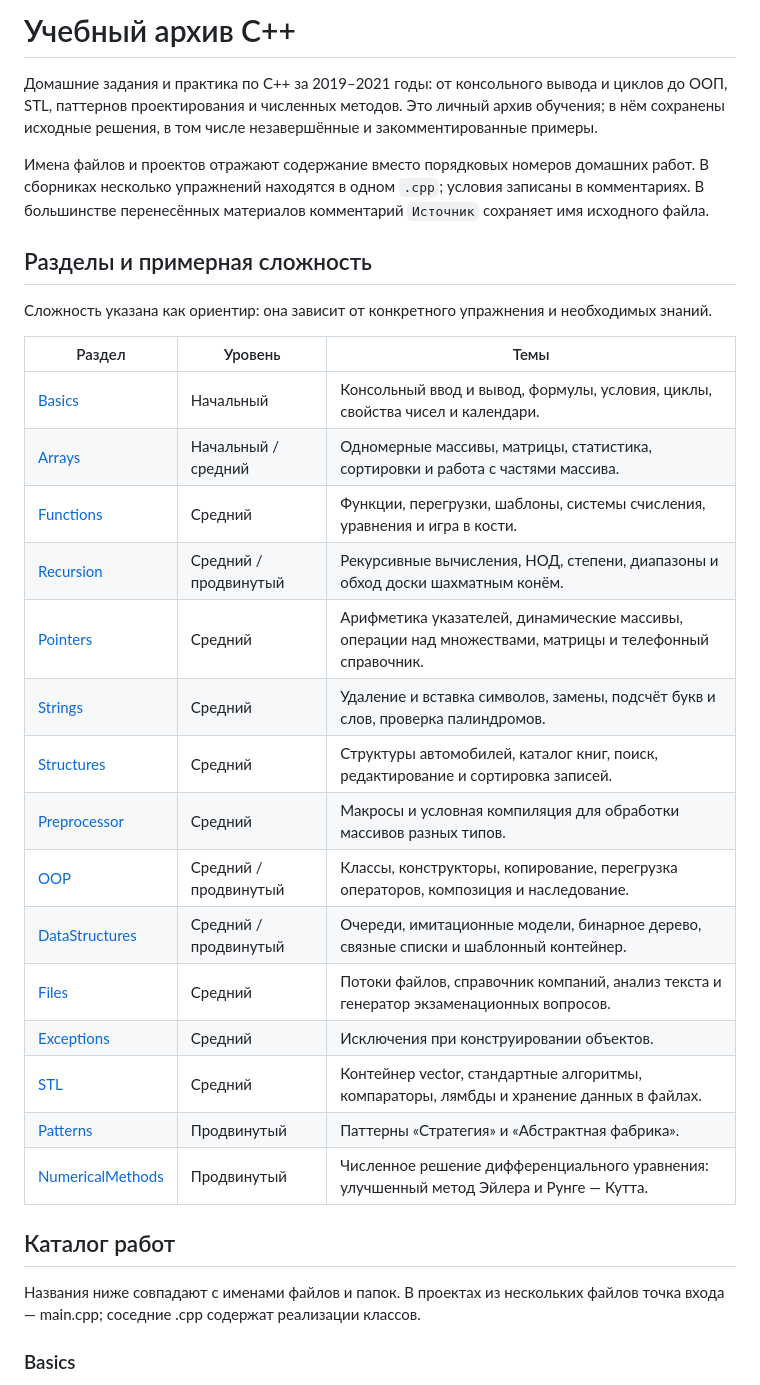
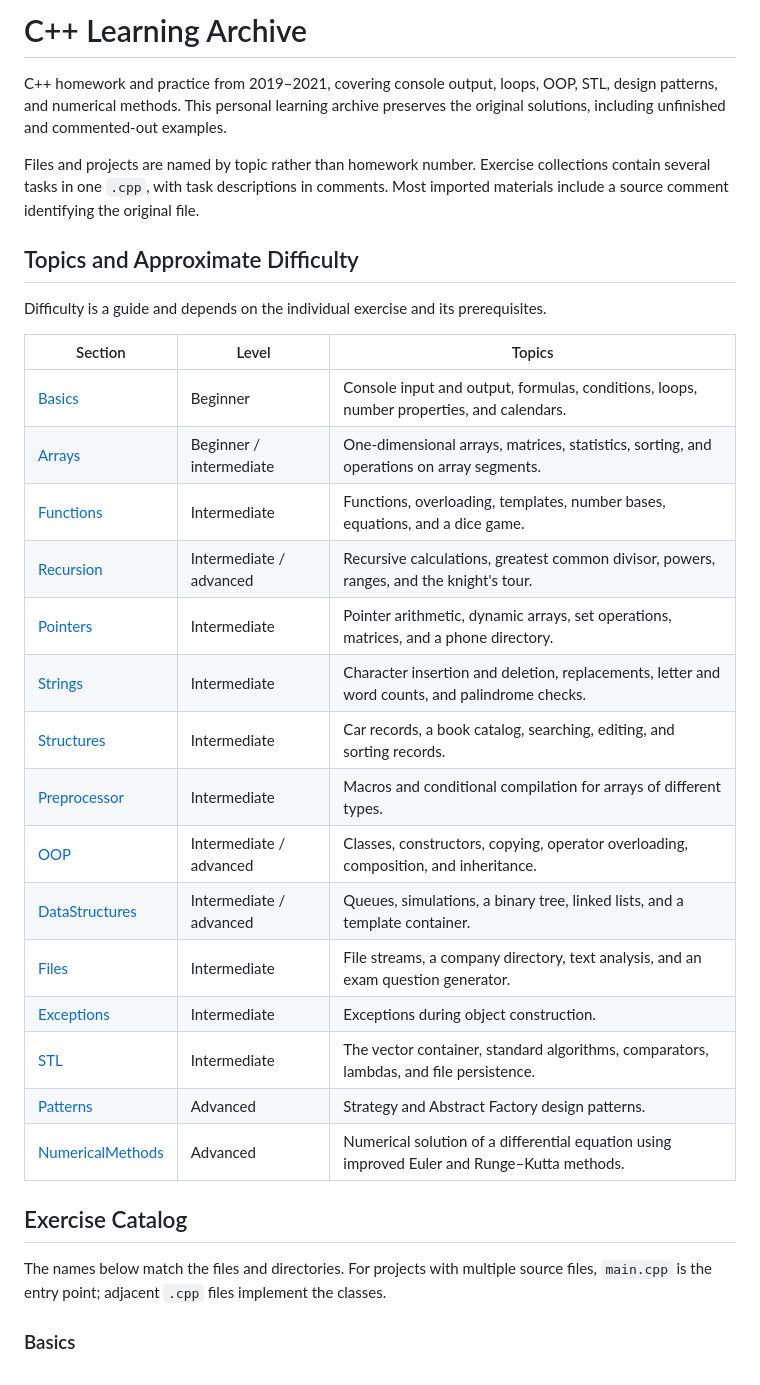
Before and after one commit to Envo1d/Learning, a Markdown page: С++/README.md, the part around one of its changes. Rendered like a GitHub page.

```diff
--- a/С++/README.md
+++ b/С++/README.md
@@ -1,34 +1,34 @@
-# Учебный архив C++
+# C++ Learning Archive
 
-Домашние задания и практика по C++ за 2019–2021 годы: от консольного вывода и циклов до ООП, STL, паттернов проектирования и численных методов. Это личный архив обучения; в нём сохранены исходные решения, в том числе незавершённые и закомментированные примеры.
+C++ homework and practice from 2019–2021, covering console output, loops, OOP, STL, design patterns, and numerical methods. This personal learning archive preserves the original solutions, including unfinished and commented-out examples.
 
-Имена файлов и проектов отражают содержание вместо порядковых номеров домашних работ. В сборниках несколько упражнений находятся в одном `.cpp`; условия записаны в комментариях. В большинстве перенесённых материалов комментарий `Источник` сохраняет имя исходного файла.
+Files and projects are named by topic rather than homework number. Exercise collections contain several tasks in one `.cpp`, with task descriptions in comments. Most imported materials include a source comment identifying the original file.
 
-## Разделы и примерная сложность
+## Topics and Approximate Difficulty
 
-Сложность указана как ориентир: она зависит от конкретного упражнения и необходимых знаний.
+Difficulty is a guide and depends on the individual exercise and its prerequisites.
 
-| Раздел | Уровень | Темы |
+| Section | Level | Topics |
 | --- | --- | --- |
-| [Basics](Basics/) | Начальный | Консольный ввод и вывод, формулы, условия, циклы, свойства чисел и календари. |
-| [Arrays](Arrays/) | Начальный / средний | Одномерные массивы, матрицы, статистика, сортировки и работа с частями массива. |
-| [Functions](Functions/) | Средний | Функции, перегрузки, шаблоны, системы счисления, уравнения и игра в кости. |
-| [Recursion](Recursion/) | Средний / продвинутый | Рекурсивные вычисления, НОД, степени, диапазоны и обход доски шахматным конём. |
-| [Pointers](Pointers/) | Средний | Арифметика указателей, динамические массивы, операции над множествами, матрицы и телефонный справочник. |
-| [Strings](Strings/) | Средний | Удаление и вставка символов, замены, подсчёт букв и слов, проверка палиндромов. |
-| [Structures](Structures/) | Средний | Структуры автомобилей, каталог книг, поиск, редактирование и сортировка записей. |
-| [Preprocessor](Preprocessor/) | Средний | Макросы и условная компиляция для обработки массивов разных типов. |
-| [OOP](OOP/) | Средний / продвинутый | Классы, конструкторы, копирование, перегрузка операторов, композиция и наследование. |
-| [DataStructures](DataStructures/) | Средний / продвинутый | Очереди, имитационные модели, бинарное дерево, связные списки и шаблонный контейнер. |
-| [Files](Files/) | Средний | Потоки файлов, справочник компаний, анализ текста и генератор экзаменационных вопросов. |
-| [Exceptions](Exceptions/) | Средний | Исключения при конструировании объектов. |
-| [STL](STL/) | Средний | Контейнер vector, стандартные алгоритмы, компараторы, лямбды и хранение данных в файлах. |
-| [Patterns](Patterns/) | Продвинутый | Паттерны «Стратегия» и «Абстрактная фабрика». |
-| [NumericalMethods](NumericalMethods/) | Продвинутый | Численное решение дифференциального уравнения: улучшенный метод Эйлера и Рунге — Кутта. |
+| [Basics](Basics/) | Beginner | Console input and output, formulas, conditions, loops, number properties, and calendars. |
+| [Arrays](Arrays/) | Beginner / intermediate | One-dimensional arrays, matrices, statistics, sorting, and operations on array segments. |
+| [Functions](Functions/) | Intermediate | Functions, overloading, templates, number bases, equations, and a dice game. |
+| [Recursion](Recursion/) | Intermediate / advanced | Recursive calculations, greatest common divisor, powers, ranges, and the knight's tour. |
+| [Pointers](Pointers/) | Intermediate | Pointer arithmetic, dynamic arrays, set operations, matrices, and a phone directory. |
+| [Strings](Strings/) | Intermediate | Character insertion and deletion, replacements, letter and word counts, and palindrome checks. |
+| [Structures](Structures/) | Intermediate | Car records, a book catalog, searching, editing, and sorting records. |
+| [Preprocessor](Preprocessor/) | Intermediate | Macros and conditional compilation for arrays of different types. |
+| [OOP](OOP/) | Intermediate / advanced | Classes, constructors, copying, operator overloading, composition, and inheritance. |
+| [DataStructures](DataStructures/) | Intermediate / advanced | Queues, simulations, a binary tree, linked lists, and a template container. |
+| [Files](Files/) | Intermediate | File streams, a company directory, text analysis, and an exam question generator. |
+| [Exceptions](Exceptions/) | Intermediate | Exceptions during object construction. |
+| [STL](STL/) | Intermediate | The vector container, standard algorithms, comparators, lambdas, and file persistence. |
+| [Patterns](Patterns/) | Advanced | Strategy and Abstract Factory design patterns. |
+| [NumericalMethods](NumericalMethods/) | Advanced | Numerical solution of a differential equation using improved Euler and Runge–Kutta methods. |
 
-## Каталог работ
+## Exercise Catalog
 
-Названия ниже совпадают с именами файлов и папок. В проектах из нескольких файлов точка входа — main.cpp; соседние .cpp содержат реализации классов.
+The names below match the files and directories. For projects with multiple source files, `main.cpp` is the entry point; adjacent `.cpp` files implement the classes.
 
 ### Basics
 
```
Also changed, not shown: other parts of С++/README.md (+29 -29 lines).
